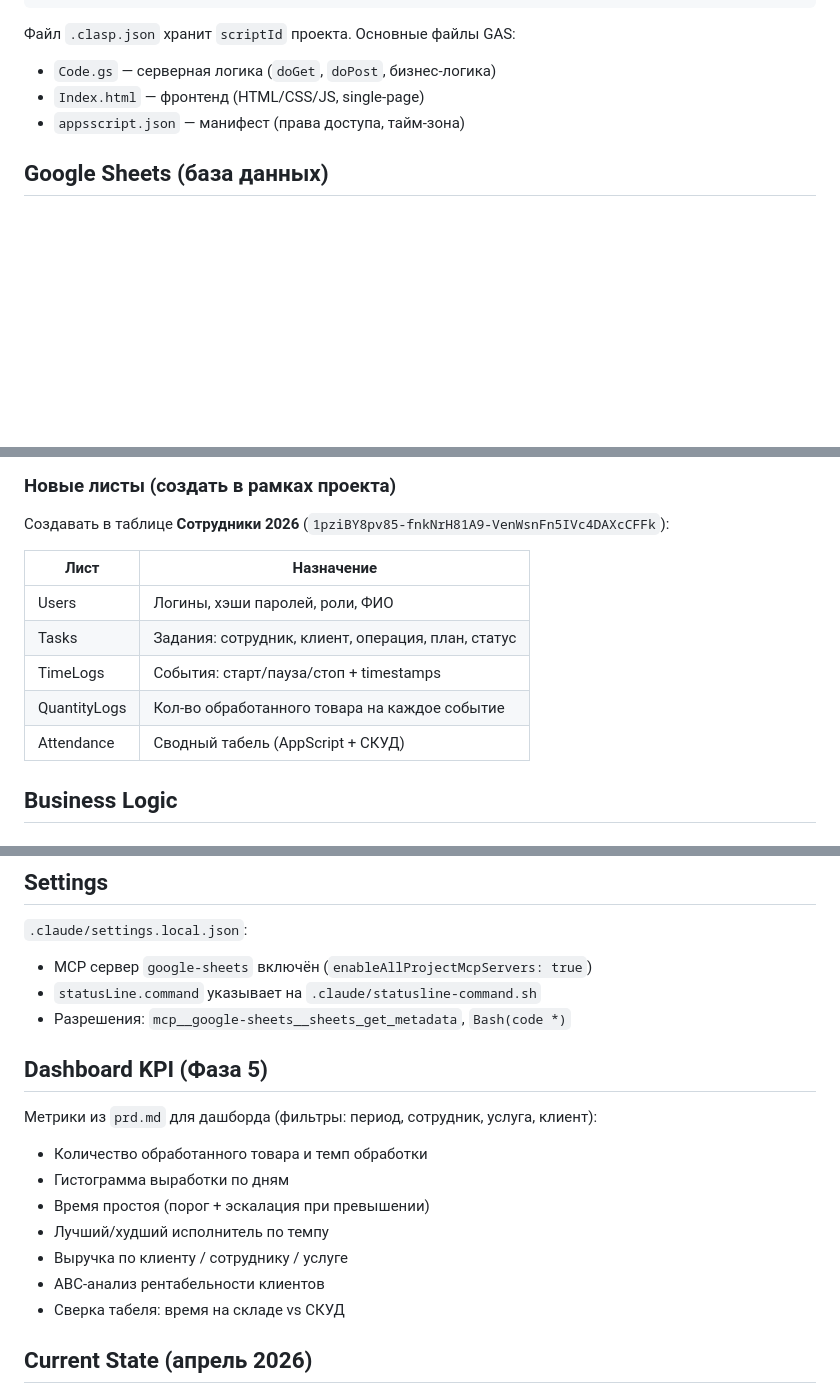
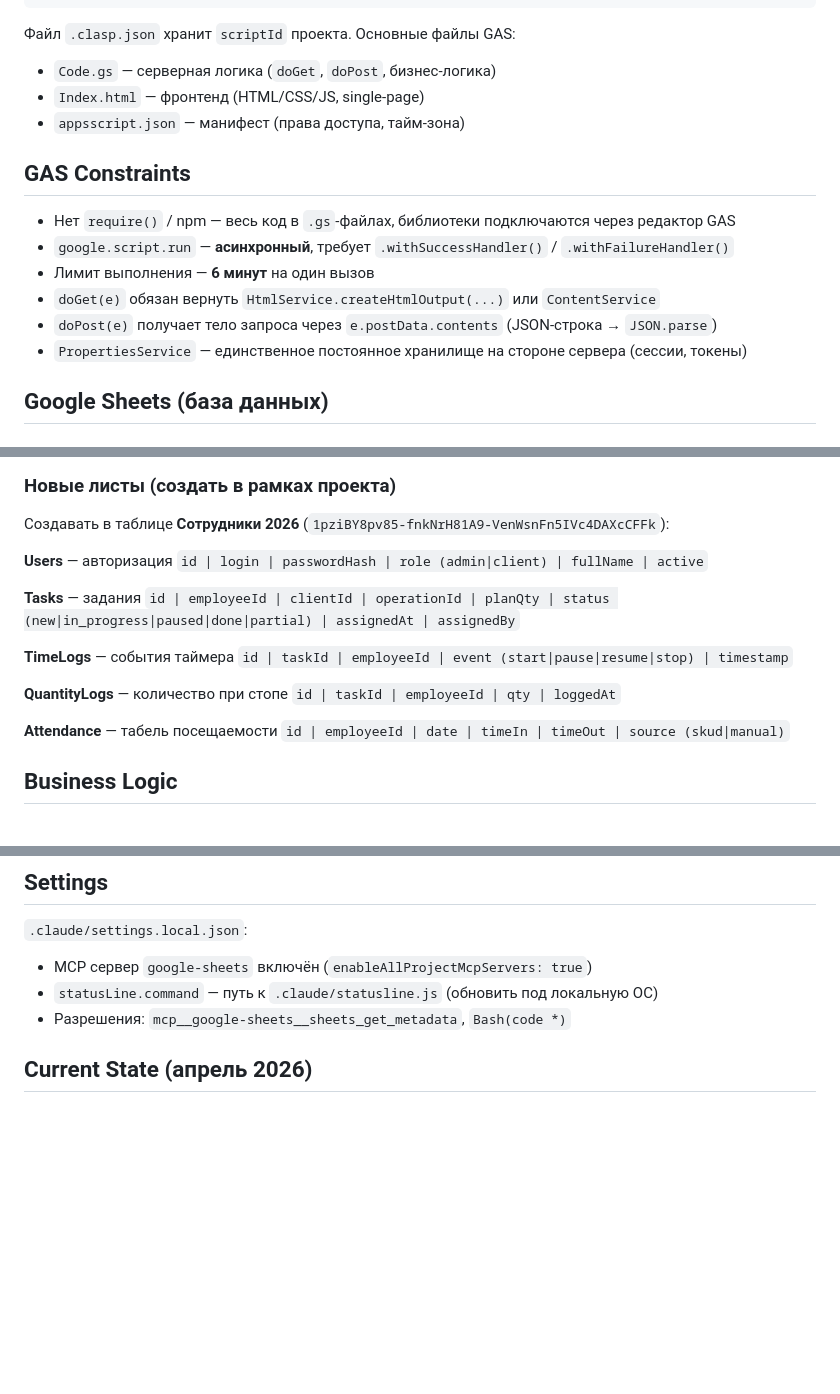
Before and after one commit to antonskirilov-web/tbox_dashboard, a Markdown page: CLAUDE.md, 3 parts joined by grey strips. Rendered like a GitHub page; blank space fills up the shorter version.

Commit message:
Improve CLAUDE.md: add GAS constraints, sheet schemas, fix MCP note
https://claude.ai/code/session_019rvWAuJUK4r7CUgeyezr1u

```diff
--- a/CLAUDE.md
+++ b/CLAUDE.md
@@ -33,6 +33,15 @@ clasp open                     # открыть редактор GAS
 - `Index.html` — фронтенд (HTML/CSS/JS, single-page)
 - `appsscript.json` — манифест (права доступа, тайм-зона)
 
+## GAS Constraints
+
+- Нет `require()` / npm — весь код в `.gs`-файлах, библиотеки подключаются через редактор GAS
+- `google.script.run` — **асинхронный**, требует `.withSuccessHandler()` / `.withFailureHandler()`
+- Лимит выполнения — **6 минут** на один вызов
+- `doGet(e)` обязан вернуть `HtmlService.createHtmlOutput(...)` или `ContentService`
+- `doPost(e)` получает тело запроса через `e.postData.contents` (JSON-строка → `JSON.parse`)
+- `PropertiesService` — единственное постоянное хранилище на стороне сервера (сессии, токены)
+
 ## Google Sheets (база данных)
 
 ### Spreadsheet: Производительность
@@ -63,13 +72,20 @@ ID: `1pziBY8pv85-fnkNrH81A9-VenWsnFn5IVc4DAXcCFFk`
 
 Создавать в таблице **Сотрудники 2026** (`1pziBY8pv85-fnkNrH81A9-VenWsnFn5IVc4DAXcCFFk`):
 
-| Лист | Назначение |
-|------|-----------|
-| Users | Логины, хэши паролей, роли, ФИО |
-| Tasks | Задания: сотрудник, клиент, операция, план, статус |
-| TimeLogs | События: старт/пауза/стоп + timestamps |
-| QuantityLogs | Кол-во обработанного товара на каждое событие |
-| Attendance | Сводный табель (AppScript + СКУД) |
+**Users** — авторизация
+`id | login | passwordHash | role (admin|client) | fullName | active`
+
+**Tasks** — задания
+`id | employeeId | clientId | operationId | planQty | status (new|in_progress|paused|done|partial) | assignedAt | assignedBy`
+
+**TimeLogs** — события таймера
+`id | taskId | employeeId | event (start|pause|resume|stop) | timestamp`
+
+**QuantityLogs** — количество при стопе
+`id | taskId | employeeId | qty | loggedAt`
+
+**Attendance** — табель посещаемости
+`id | employeeId | date | timeIn | timeOut | source (skud|manual)`
 
 ## Business Logic
 
@@ -163,20 +179,8 @@ echo '{}' | node statusline.js
 
 `.claude/settings.local.json`:
 - MCP сервер `google-sheets` включён (`enableAllProjectMcpServers: true`)
-- `statusLine.command` указывает на `.claude/statusline-command.sh`
+- `statusLine.command` — путь к `.claude/statusline.js` (обновить под локальную ОС)
 - Разрешения: `mcp__google-sheets__sheets_get_metadata`, `Bash(code *)`
-
-## Dashboard KPI (Фаза 5)
-
-Метрики из `prd.md` для дашборда (фильтры: период, сотрудник, услуга, клиент):
-
-- Количество обработанного товара и темп обработки
-- Гистограмма выработки по дням
-- Время простоя (порог + эскалация при превышении)
-- Лучший/худший исполнитель по темпу
-- Выручка по клиенту / сотруднику / услуге
-- ABC-анализ рентабельности клиентов
-- Сверка табеля: время на складе vs СКУД
 
 ## Current State (апрель 2026)
 
```
Also changed, not shown: other parts of CLAUDE.md (+1 -1 lines).
